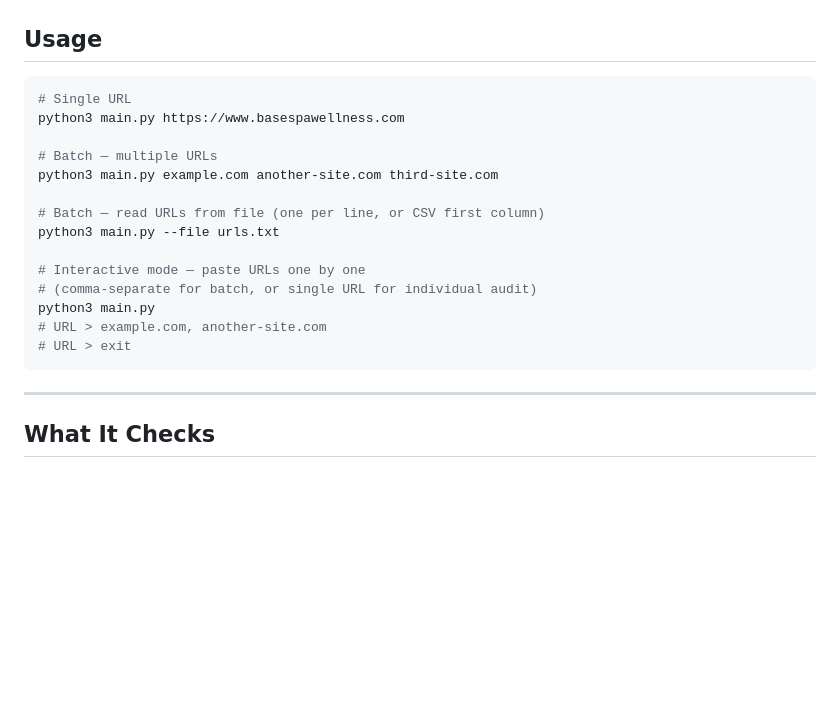
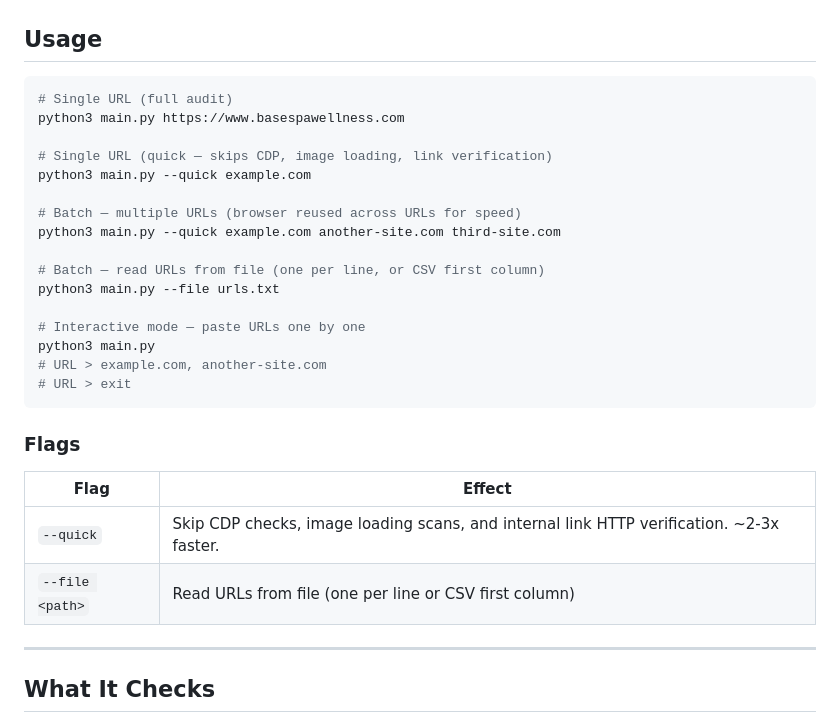
Before and after one commit to Airizxs/automated-qa, a Markdown page: README.md, the part around the change. Drawn GitHub-style; blank space fills up the shorter version.

Commit message:
Update README with --quick flag docs

````diff
--- a/README.md
+++ b/README.md
@@ -26,21 +26,30 @@ python3 main.py https://example.com
 ## Usage
 
 ```bash
-# Single URL
+# Single URL (full audit)
 python3 main.py https://www.basespawellness.com
 
-# Batch — multiple URLs
-python3 main.py example.com another-site.com third-site.com
+# Single URL (quick — skips CDP, image loading, link verification)
+python3 main.py --quick example.com
+
+# Batch — multiple URLs (browser reused across URLs for speed)
+python3 main.py --quick example.com another-site.com third-site.com
 
 # Batch — read URLs from file (one per line, or CSV first column)
 python3 main.py --file urls.txt
 
 # Interactive mode — paste URLs one by one
-# (comma-separate for batch, or single URL for individual audit)
 python3 main.py
 # URL > example.com, another-site.com
 # URL > exit
 ```
+
+### Flags
+
+| Flag | Effect |
+|---|---|
+| `--quick` | Skip CDP checks, image loading scans, and internal link HTTP verification. ~2-3x faster. |
+| `--file <path>` | Read URLs from file (one per line or CSV first column) |
 
 ---
 
````
